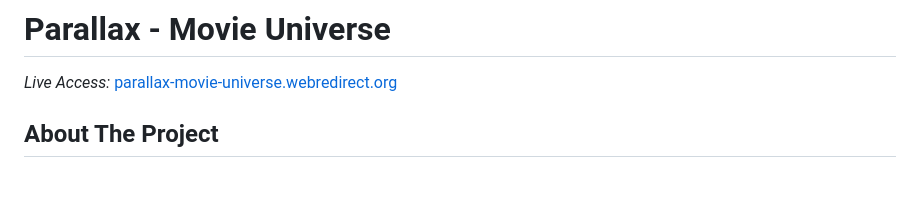
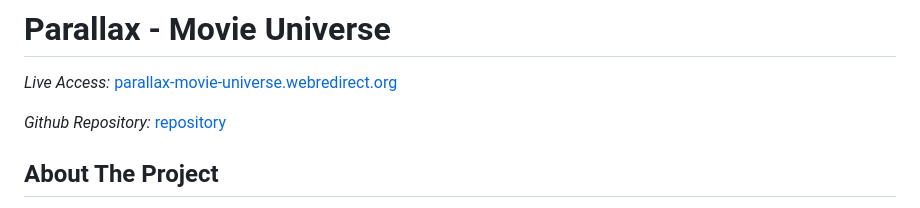
Before and after one commit to raavar/Parallax-Movie-Universe, a Markdown page: README.md, the part around the change. Drawn GitHub-style; blank space fills up the shorter version.

Commit message:
Add GitHub repository link to README
Added GitHub repository link to README.

```diff
--- a/README.md
+++ b/README.md
@@ -1,6 +1,8 @@
 # Parallax - Movie Universe
 
 *Live Access:* [parallax-movie-universe.webredirect.org](http://parallax-movie-universe.webredirect.org)
+
+*Github Repository:* [repository](https://github.com/raavar/Parallax-Movie-Universe)
 
 ## About The Project
 
```
